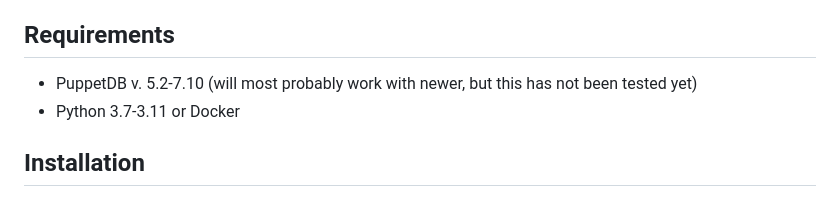
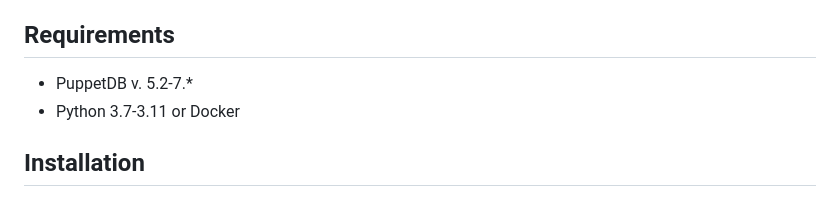
Before and after one commit to voxpupuli/puppetboard, a Markdown page: README.md, the part around the change. Rendered like a GitHub page.

Commit message:
It's working with the latest PuppetDB 7, we are using it with it

```diff
--- a/README.md
+++ b/README.md
@@ -26,7 +26,7 @@ See [more screenshots here](#more-screenshots).
 
 ## Requirements<a id="requirements"></a>
 
-* PuppetDB v. 5.2-7.10 (will most probably work with newer, but this has not been tested yet)
+* PuppetDB v. 5.2-7.*
 * Python 3.7-3.11 or Docker
 
 ## Installation<a id="installation"></a>
```
